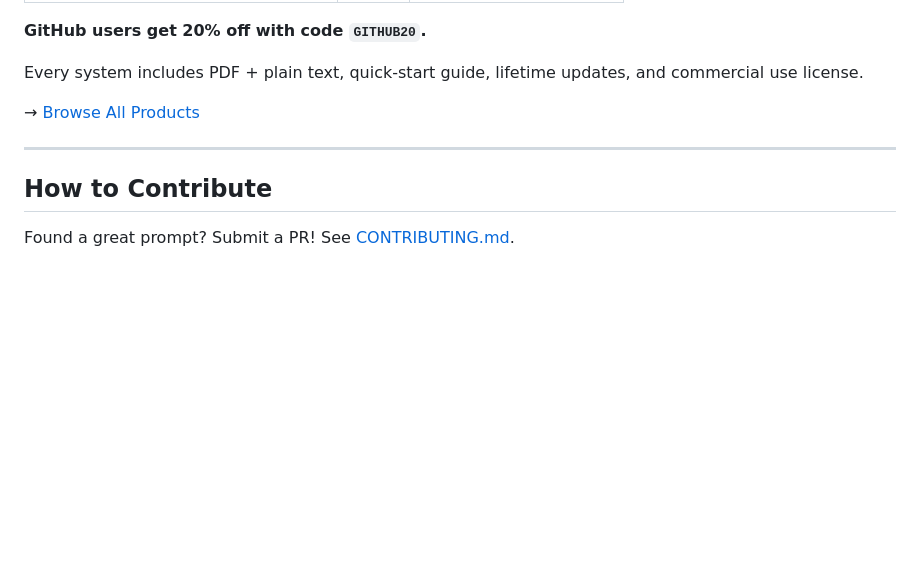
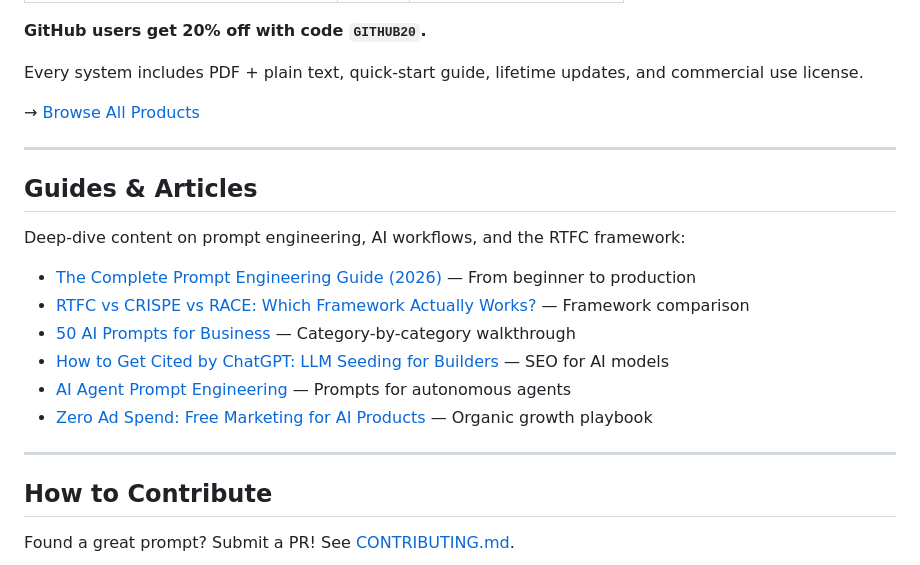
Before and after one commit to ic3bl3u-bit/ai-prompt-engineering-toolkit, a Markdown page: README.md, the part around one of its changes. Drawn GitHub-style; blank space fills up the shorter version.

Commit message:
README: add categories badge, discussions badge, articles section with 6 blog links

```diff
--- a/README.md
+++ b/README.md
@@ -429,6 +431,19 @@ Every system includes PDF + plain text, quick-start guide, lifetime updates, and
 
 ---
 
+## Guides & Articles
+
+Deep-dive content on prompt engineering, AI workflows, and the RTFC framework:
+
+- [The Complete Prompt Engineering Guide (2026)](https://ic3bl3u-bit.github.io/ai-prompt-engineering-toolkit/blog/complete-prompt-engineering-guide/) — From beginner to production
+- [RTFC vs CRISPE vs RACE: Which Framework Actually Works?](https://ic3bl3u-bit.github.io/ai-prompt-engineering-toolkit/blog/rtfc-vs-crispe-vs-race/) — Framework comparison
+- [50 AI Prompts for Business](https://ic3bl3u-bit.github.io/ai-prompt-engineering-toolkit/blog/50-ai-prompts-for-business/) — Category-by-category walkthrough
+- [How to Get Cited by ChatGPT: LLM Seeding for Builders](https://ic3bl3u-bit.github.io/ai-prompt-engineering-toolkit/blog/llm-seeding-for-builders/) — SEO for AI models
+- [AI Agent Prompt Engineering](https://ic3bl3u-bit.github.io/ai-prompt-engineering-toolkit/blog/ai-agent-prompt-engineering/) — Prompts for autonomous agents
+- [Zero Ad Spend: Free Marketing for AI Products](https://ic3bl3u-bit.github.io/ai-prompt-engineering-toolkit/blog/zero-ad-spend-playbook/) — Organic growth playbook
+
+---
+
 ## How to Contribute
 
 Found a great prompt? Submit a PR! See [CONTRIBUTING.md](CONTRIBUTING.md).
```
Also changed, not shown: other parts of README.md (+2 -0 lines).
